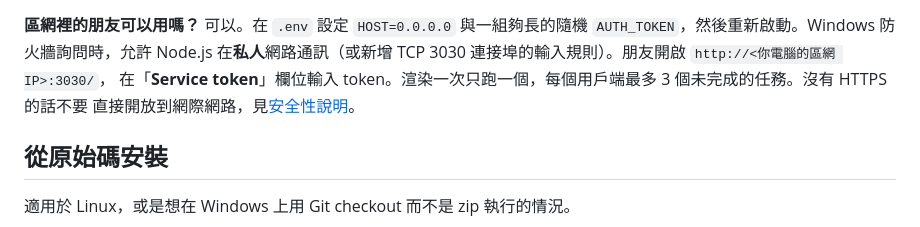
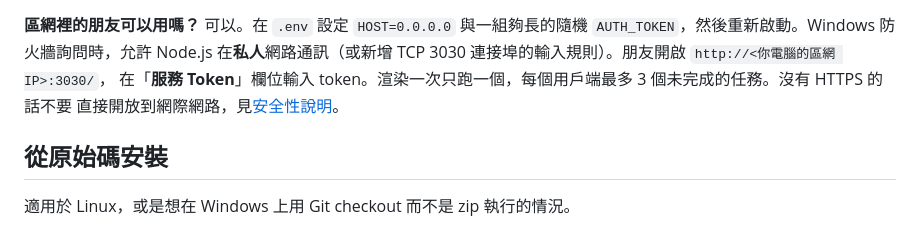
Before and after one commit to 956zs/osu-render, a Markdown page: README.zh-TW.md, the part around the change. Rendered like a GitHub page.

Commit message:
docs(zh-TW): match translated token label

```diff
--- a/README.zh-TW.md
+++ b/README.zh-TW.md
@@ -174,7 +174,7 @@ AMD），都不行就用 CPU。頁面右上角的標籤會顯示結果，也可
 **區網裡的朋友可以用嗎？**
 可以。在 `.env` 設定 `HOST=0.0.0.0` 與一組夠長的隨機 `AUTH_TOKEN`，然後重新啟動。Windows 防火牆詢問時，允許
 Node.js 在**私人**網路通訊（或新增 TCP 3030 連接埠的輸入規則）。朋友開啟 `http://<你電腦的區網 IP>:3030/`，
-在「**Service token**」欄位輸入 token。渲染一次只跑一個，每個用戶端最多 3 個未完成的任務。沒有 HTTPS 的話不要
+在「**服務 Token**」欄位輸入 token。渲染一次只跑一個，每個用戶端最多 3 個未完成的任務。沒有 HTTPS 的話不要
 直接開放到網際網路，見[安全性說明](#安全性說明)。
 
 ## 從原始碼安裝
```
